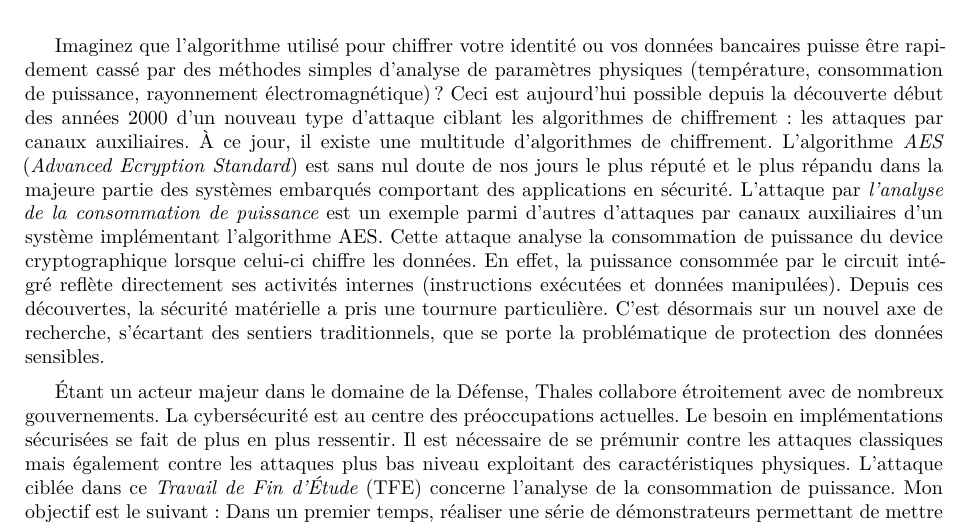
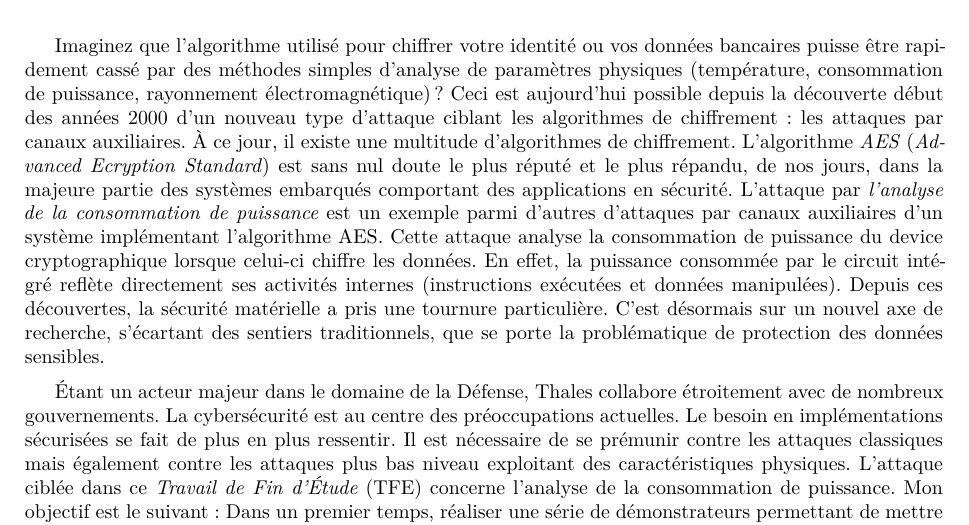
Before and after one commit to Anizetho/TFE, a LaTeX book (Rapport_Latex/Stage.tex): part of page 3 of 72, cut so that both start at the same text. Compiled offline with XeLaTeX; a missing font is replaced by an installed copy or a similar font.

Commit message:
abstract

```diff
--- a/Rapport_Latex/Stage.tex
+++ b/Rapport_Latex/Stage.tex
@@ -90,7 +90,7 @@ Depuis ces découvertes, la sécurité matérielle a pris une tournure partic
 \pdfbookmark{bookmark}{hyperrefuid}
 \null\vfil
 \section*{\centering Abstract}
-Imaginez que l'algorithme utilisé pour chiffrer votre identité ou vos données bancaires puisse être rapidement cassé par des méthodes simples d'analyse de paramètres physiques (température, consommation de puissance, rayonnement électromagnétique) ? Ceci est aujourd'hui possible depuis la découverte début des années 2000 d'un nouveau type d'attaque ciblant les algorithmes de chiffrement : les attaques par canaux auxiliaires. À ce jour, il existe une multitude d’algorithmes de chiffrement. L’algorithme \textit{AES} (\textit{Advanced Ecryption Standard}) est sans nul doute de nos jours le plus réputé et le plus répandu dans la majeure partie des systèmes embarqués comportant des applications en sécurité. L'attaque par \textit{l'analyse de la consommation de puissance} est un exemple parmi d'autres d'attaques par canaux auxiliaires d'un système implémentant l'algorithme AES. Cette attaque analyse la consommation de puissance du device cryptographique lorsque celui-ci chiffre les données. En effet, la puissance consommée par le circuit intégré reflète directement ses activités internes (instructions exécutées et données manipulées). Depuis ces découvertes, la sécurité matérielle a pris une tournure particulière. C’est désormais sur un nouvel axe de recherche, s’écartant des sentiers traditionnels, que se porte la problématique de protection des données sensibles.
+Imaginez que l'algorithme utilisé pour chiffrer votre identité ou vos données bancaires puisse être rapidement cassé par des méthodes simples d'analyse de paramètres physiques (température, consommation de puissance, rayonnement électromagnétique) ? Ceci est aujourd'hui possible depuis la découverte début des années 2000 d'un nouveau type d'attaque ciblant les algorithmes de chiffrement : les attaques par canaux auxiliaires. À ce jour, il existe une multitude d’algorithmes de chiffrement. L’algorithme \textit{AES} (\textit{Advanced Ecryption Standard}) est sans nul doute le plus réputé et le plus répandu, de nos jours, dans la majeure partie des systèmes embarqués comportant des applications en sécurité. L'attaque par \textit{l'analyse de la consommation de puissance} est un exemple parmi d'autres d'attaques par canaux auxiliaires d'un système implémentant l'algorithme AES. Cette attaque analyse la consommation de puissance du device cryptographique lorsque celui-ci chiffre les données. En effet, la puissance consommée par le circuit intégré reflète directement ses activités internes (instructions exécutées et données manipulées). Depuis ces découvertes, la sécurité matérielle a pris une tournure particulière. C’est désormais sur un nouvel axe de recherche, s’écartant des sentiers traditionnels, que se porte la problématique de protection des données sensibles.
 
 Étant un acteur majeur dans le domaine de la Défense, Thales collabore étroitement avec de nombreux gouvernements. La cybersécurité est au centre des préoccupations actuelles. Le besoin en implémentations sécurisées se fait de plus en plus ressentir. Il est nécessaire de se prémunir contre les attaques classiques mais également contre les attaques plus bas niveau exploitant des caractéristiques physiques. L'attaque ciblée dans ce \textit{Travail de Fin d'Étude} (TFE) concerne l'analyse de la consommation de puissance. Mon objectif est le suivant : Dans un premier temps, réaliser une série de démonstrateurs permettant de mettre en évidence l'impact des failles non traitées. Dans un second temps, développer une contre-mesure et justifier son gain en sécurité.
 
```
Also changed, not shown: 2 other files.
